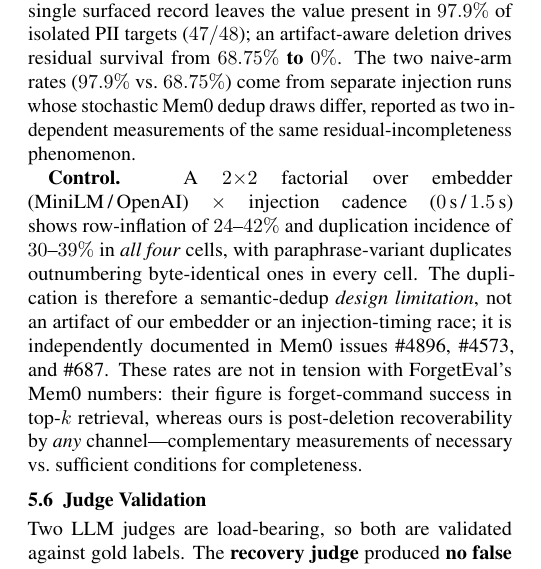
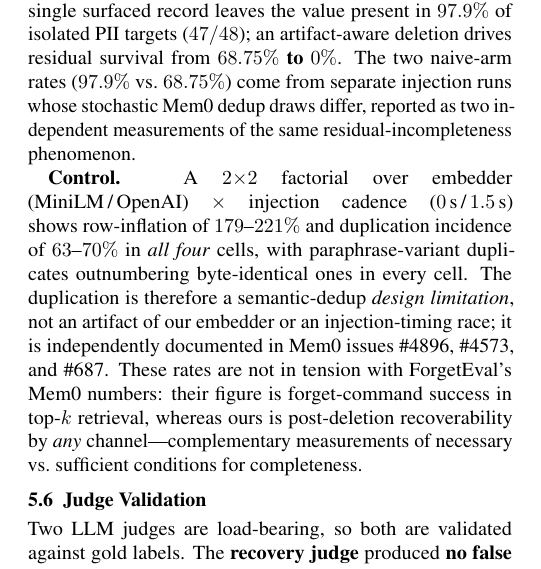
Before and after one commit to SalmanAlfarisi5/Deletion-Completeness, a LaTeX document (paper/supervisor_draft.tex): part of one column of page 5 of 7, cut so that both start at the same text. Compiled offline with pdfLaTeX.

Commit message:
exp05 re-run on enlarged 149-fact corpus: inflation 24-42%->179-221%, dup 30-39%->63-70%
- Re-ran exp05 (Mem0 duplication 2x2 factorial: embedder x cadence) on the current
  enlarged corpus (149 facts = 101 context + 48 isolated; was 33).
- row-inflation 24-42% -> 179-221%; duplication-incidence 30-39% -> 63-70%; the
  qualitative claims HOLD: paraphrase-variant > byte-identical in ALL FOUR cells.
  Duplication grows superlinearly with store size (416-478 rows for 149 facts) -- a
  stronger version of the Mem0 semantic-dedup finding; consistent with exp01's 97.9%.
- Updated the 2x2 rates in sec res-residual of both drafts.
- data/results/exp05_duplication_20260629*.json: the re-run record.

Co-Authored-By: Claude Opus 4.8 <noreply@anthropic.com>

```diff
--- a/paper/supervisor_draft.tex
+++ b/paper/supervisor_draft.tex
@@ -656,8 +656,8 @@ whose stochastic Mem0 dedup draws differ, reported as two independent measuremen
 of the same residual-incompleteness phenomenon.
 
 \textbf{Control.} A $2{\times}2$ factorial over embedder (MiniLM\,/\,OpenAI)
-$\times$ injection cadence ($0\,$s\,/\,$1.5\,$s) shows row-inflation of $24$--$42\%$
-and duplication incidence of $30$--$39\%$ in \emph{all four} cells, with
+$\times$ injection cadence ($0\,$s\,/\,$1.5\,$s) shows row-inflation of $179$--$221\%$
+and duplication incidence of $63$--$70\%$ in \emph{all four} cells, with
 paraphrase-variant duplicates outnumbering byte-identical ones in every cell. The
 duplication is therefore a semantic-dedup \emph{design limitation}, not an artifact
 of our embedder or an injection-timing race; it is independently documented in
```
Also changed, not shown: REVIEW_FINDINGS_2.md (+1 -1 lines), paper/deletion_completeness_aaai.tex (+1 -1 lines), 1 other file.
